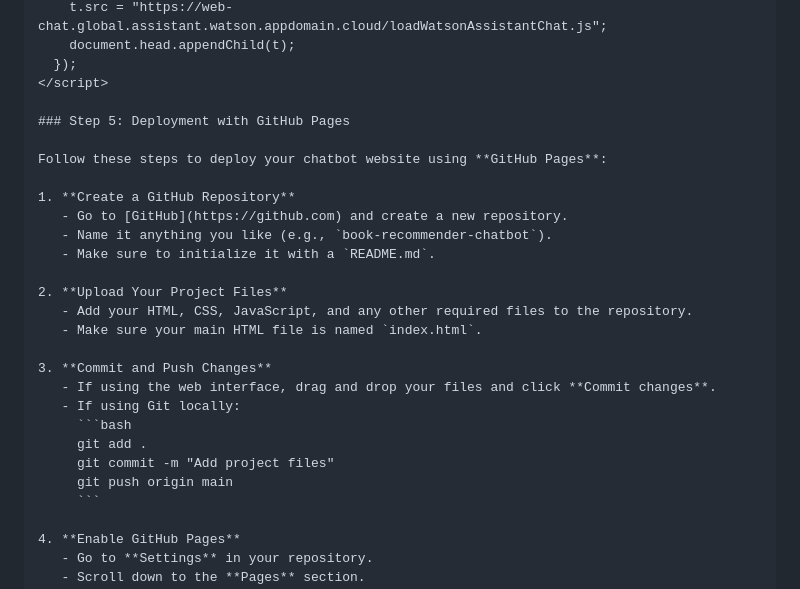
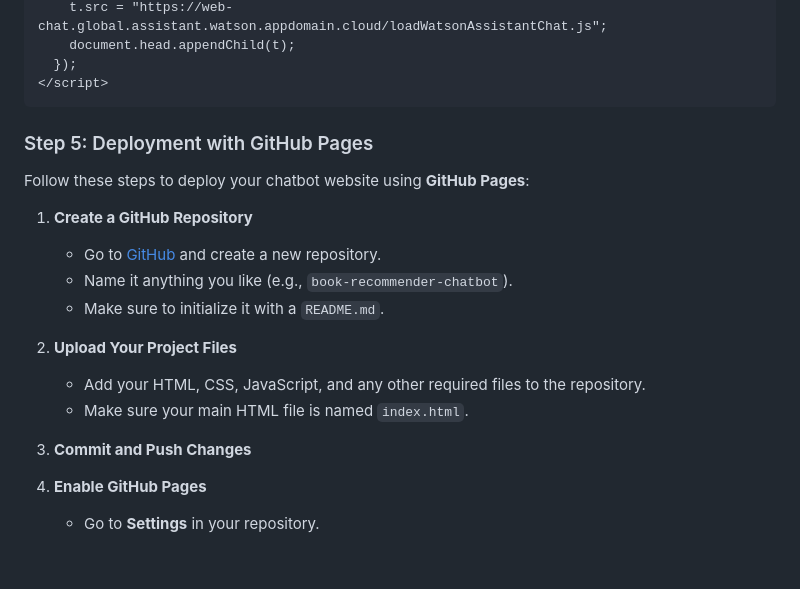
Before and after one commit to suruchi-suman/book-recommender-chatbot, a Markdown page: README.md, the part around the change. Drawn GitHub-style; blank space fills up the shorter version.

````diff
--- a/README.md
+++ b/README.md
@@ -68,6 +68,7 @@ Paste the Watson Assistant embed code **before `</body>`** tag in your HTML file
     document.head.appendChild(t);
   });
 </script>
+```
 
 ### Step 5: Deployment with GitHub Pages
 
@@ -83,13 +84,6 @@ Follow these steps to deploy your chatbot website using **GitHub Pages**:
    - Make sure your main HTML file is named `index.html`.
 
 3. **Commit and Push Changes**
-   - If using the web interface, drag and drop your files and click **Commit changes**.
-   - If using Git locally:
-     ```bash
-     git add .
-     git commit -m "Add project files"
-     git push origin main
-     ```
 
 4. **Enable GitHub Pages**
    - Go to **Settings** in your repository.
````
